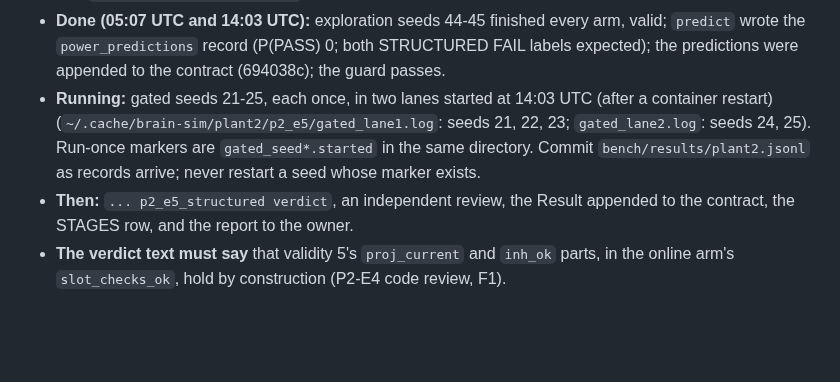
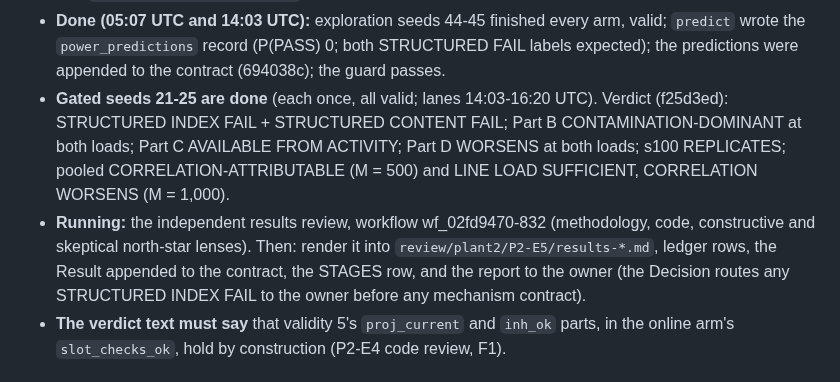
Before and after one commit to lucascosolo/brain-sim, a Markdown page: docs/plant2/HANDOFF.md, the part around one of its changes. Drawn GitHub-style; blank space fills up the shorter version.

Commit message:
Handoff: P2-E5 gated seeds done, verdict recorded, results review running
Co-Authored-By: Claude Opus 5.5 <noreply@anthropic.com>
Claude-Session: https://claude.ai/code/session_01YSRvbjsFcPNs7h2cjmC1aQ

```diff
--- a/docs/plant2/HANDOFF.md
+++ b/docs/plant2/HANDOFF.md
@@ -33,13 +33,14 @@ merged to `main` without the owner saying "merge".
 - **Done (05:07 UTC and 14:03 UTC):** exploration seeds 44-45 finished every arm, valid; `predict`
   wrote the `power_predictions` record (P(PASS) 0; both STRUCTURED FAIL labels expected); the
   predictions were appended to the contract (694038c); the guard passes.
-- **Running:** gated seeds 21-25, each once, in two lanes started at 14:03 UTC (after a container restart)
-  (`~/.cache/brain-sim/plant2/p2_e5/gated_lane1.log`: seeds 21, 22, 23;
-  `gated_lane2.log`: seeds 24, 25). Run-once markers are `gated_seed*.started` in the same
-  directory. Commit `bench/results/plant2.jsonl` as records arrive; never restart a seed whose
-  marker exists.
-- **Then:** `... p2_e5_structured verdict`, an independent review, the Result appended to the
-  contract, the STAGES row, and the report to the owner.
+- **Gated seeds 21-25 are done** (each once, all valid; lanes 14:03-16:20 UTC). Verdict (f25d3ed):
+  STRUCTURED INDEX FAIL + STRUCTURED CONTENT FAIL; Part B CONTAMINATION-DOMINANT at both loads; Part C
+  AVAILABLE FROM ACTIVITY; Part D WORSENS at both loads; s100 REPLICATES; pooled CORRELATION-ATTRIBUTABLE
+  (M = 500) and LINE LOAD SUFFICIENT, CORRELATION WORSENS (M = 1,000).
+- **Running:** the independent results review, workflow wf_02fd9470-832 (methodology, code, constructive and
+  skeptical north-star lenses). Then: render it into `review/plant2/P2-E5/results-*.md`, ledger rows, the
+  Result appended to the contract, the STAGES row, and the report to the owner (the Decision routes any
+  STRUCTURED INDEX FAIL to the owner before any mechanism contract).
 - **The verdict text must say** that validity 5's `proj_current` and `inh_ok` parts, in the
   online arm's `slot_checks_ok`, hold by construction (P2-E4 code review, F1).
 
```
Also changed, not shown: other parts of docs/plant2/HANDOFF.md (+1 -1 lines).
